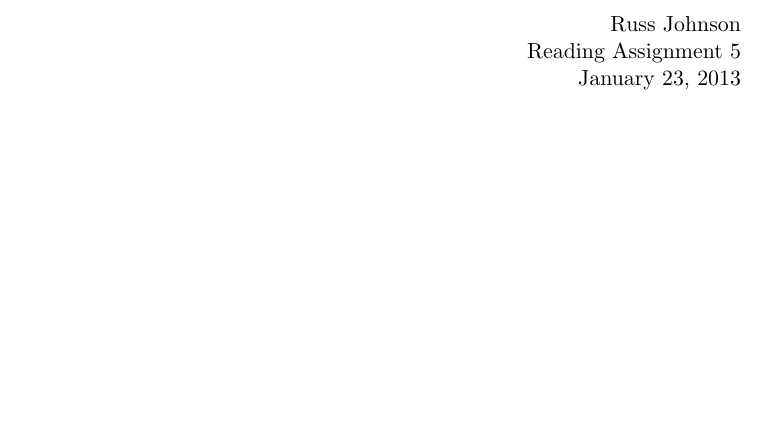
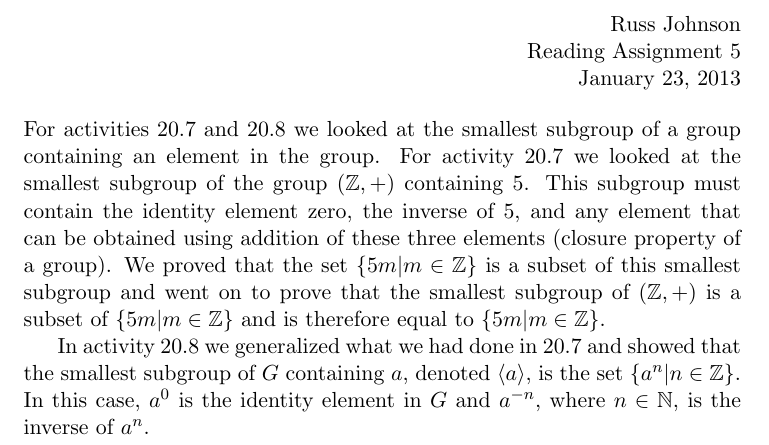
Before and after one commit to russjohnson09/abstract-algebra, a LaTeX document (summary/summary5.tex): part of the page, cut so that both start at the same text, the shorter picture padded with empty space. Compiled offline with pdfLaTeX.

Commit message:
finished assignment

```diff
--- a/summary/summary5.tex
+++ b/summary/summary5.tex
@@ -12,9 +12,9 @@ Russ Johnson\\
 Reading Assignment 5\\
 \today\\
 \end{flushright}
-~
+For activities 20.7 and 20.8 we looked at the smallest subgroup of a group containing an element in the group. For activity 20.7 we looked at the smallest subgroup of the group $(\mathbb{Z},+)$ containing $5$. This subgroup must contain the identity element zero, the inverse of $5$, and any element that can be obtained using addition of these three elements (closure property of a group). We proved that the set $\{5m|m\in\mathbb{Z}\}$ is a subset of this smallest subgroup and went on to prove that the smallest subgroup of $(\mathbb{Z},+)$ is a subset of $\{5m|m\in\mathbb{Z}\}$ and is therefore equal to $\{5m|m\in\mathbb{Z}\}$.
 
-
+In activity 20.8 we generalized what we had done in 20.7 and showed that the smallest subgroup of $G$ containing $a$, denoted $\langle a\rangle$, is the set $\{a^n|n\in\mathbb{Z}\}$. In this case, $a^0$ is the identity element in $G$ and $a^{-n}$, where $n\in\mathbb{N}$, is the inverse of $a^n$.
 \end{document}
 
 Guidelines:
```
